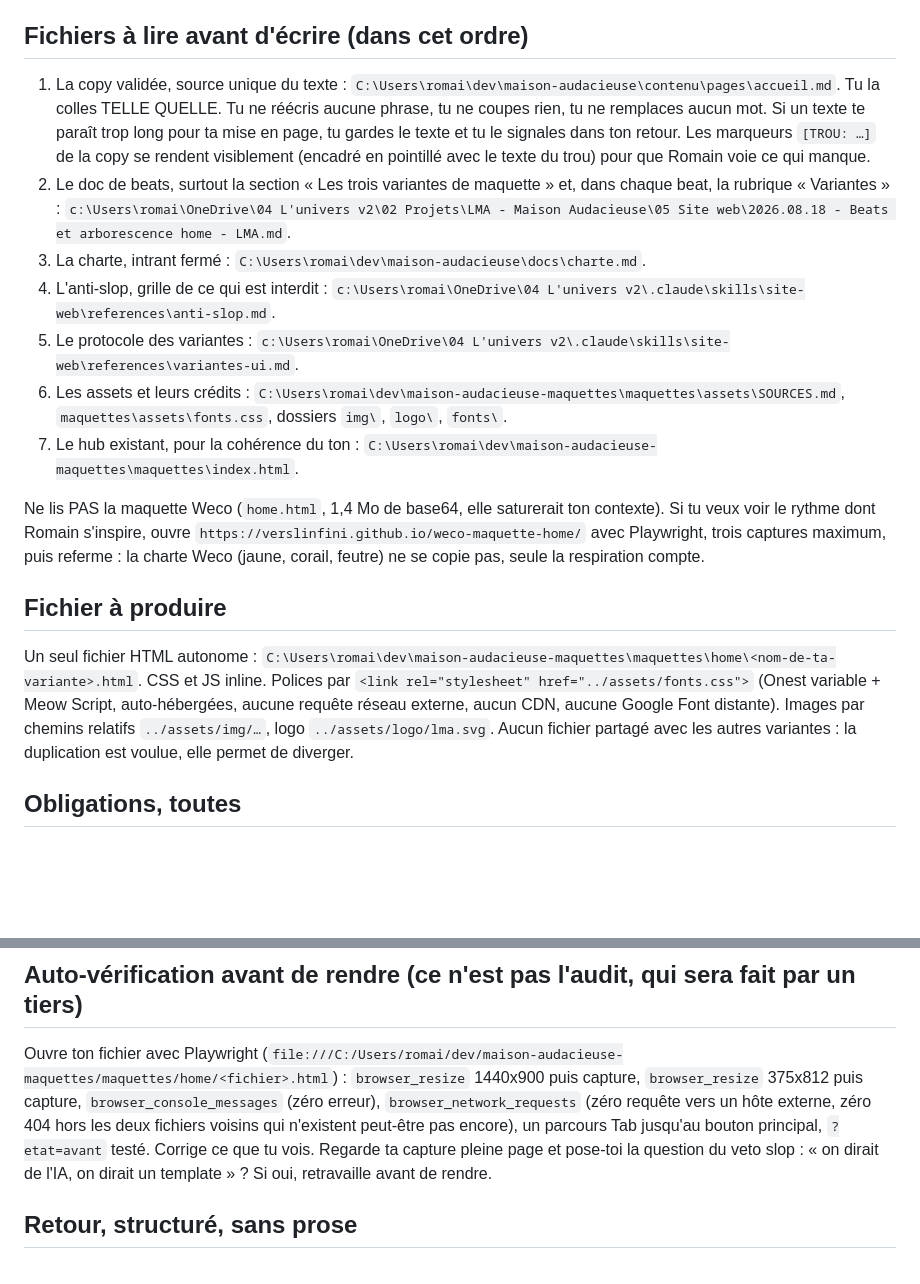
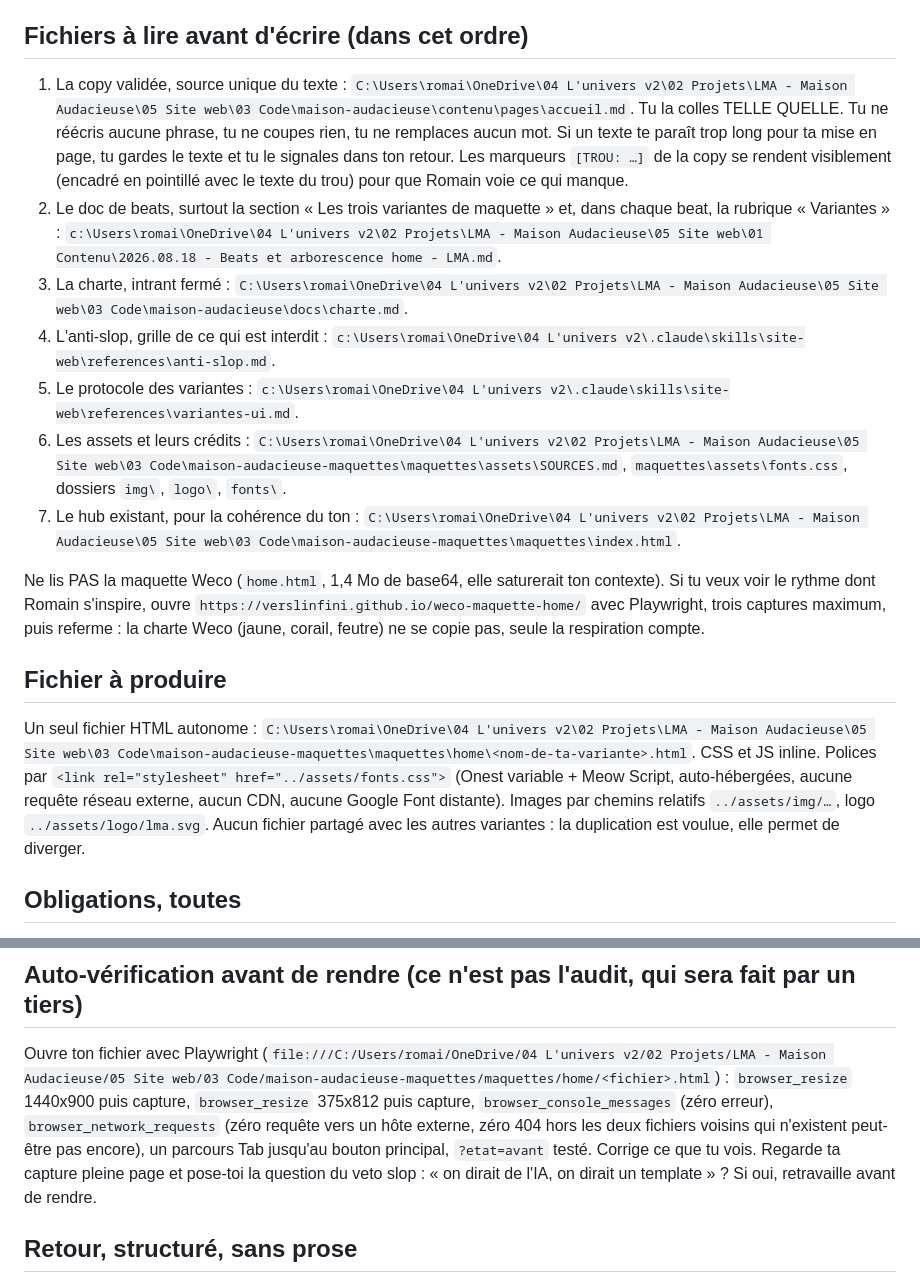
Before and after one commit to verslinfini/maison-audacieuse, a Markdown page: maquettes/BRIEF-maquettes.md, 2 parts joined by grey strips. GitHub-like rendering; blank space fills up the shorter version.

```diff
--- a/maquettes/BRIEF-maquettes.md
+++ b/maquettes/BRIEF-maquettes.md
@@ -3,18 +3,18 @@
 Tu construis UNE variante de maquette HTML de la nouvelle home de maison-audacieuse.fr. Trois variantes sont construites en parallèle par trois agents distincts, chacune radicalement différente de structure, même copy, même charte. Romain choisira plein écran sur GitHub Pages, jamais sur une description. La maquette n'est pas le code de production (la page WordPress sera refaite en blocs Kadence), c'est un objet de décision : elle doit être belle, juste, fidèle à la charte, et représenter honnêtement ce que la page sera.
 
 ## Fichiers à lire avant d'écrire (dans cet ordre)
-1. La copy validée, source unique du texte : `C:\Users\romai\dev\maison-audacieuse\contenu\pages\accueil.md`. Tu la colles TELLE QUELLE. Tu ne réécris aucune phrase, tu ne coupes rien, tu ne remplaces aucun mot. Si un texte te paraît trop long pour ta mise en page, tu gardes le texte et tu le signales dans ton retour. Les marqueurs `[TROU: …]` de la copy se rendent visiblement (encadré en pointillé avec le texte du trou) pour que Romain voie ce qui manque.
-2. Le doc de beats, surtout la section « Les trois variantes de maquette » et, dans chaque beat, la rubrique « Variantes » : `c:\Users\romai\OneDrive\04 L'univers v2\02 Projets\LMA - Maison Audacieuse\05 Site web\2026.08.18 - Beats et arborescence home - LMA.md`.
-3. La charte, intrant fermé : `C:\Users\romai\dev\maison-audacieuse\docs\charte.md`.
+1. La copy validée, source unique du texte : `C:\Users\romai\OneDrive\04 L'univers v2\02 Projets\LMA - Maison Audacieuse\05 Site web\03 Code\maison-audacieuse\contenu\pages\accueil.md`. Tu la colles TELLE QUELLE. Tu ne réécris aucune phrase, tu ne coupes rien, tu ne remplaces aucun mot. Si un texte te paraît trop long pour ta mise en page, tu gardes le texte et tu le signales dans ton retour. Les marqueurs `[TROU: …]` de la copy se rendent visiblement (encadré en pointillé avec le texte du trou) pour que Romain voie ce qui manque.
+2. Le doc de beats, surtout la section « Les trois variantes de maquette » et, dans chaque beat, la rubrique « Variantes » : `c:\Users\romai\OneDrive\04 L'univers v2\02 Projets\LMA - Maison Audacieuse\05 Site web\01 Contenu\2026.08.18 - Beats et arborescence home - LMA.md`.
+3. La charte, intrant fermé : `C:\Users\romai\OneDrive\04 L'univers v2\02 Projets\LMA - Maison Audacieuse\05 Site web\03 Code\maison-audacieuse\docs\charte.md`.
 4. L'anti-slop, grille de ce qui est interdit : `c:\Users\romai\OneDrive\04 L'univers v2\.claude\skills\site-web\references\anti-slop.md`.
 5. Le protocole des variantes : `c:\Users\romai\OneDrive\04 L'univers v2\.claude\skills\site-web\references\variantes-ui.md`.
-6. Les assets et leurs crédits : `C:\Users\romai\dev\maison-audacieuse-maquettes\maquettes\assets\SOURCES.md`, `maquettes\assets\fonts.css`, dossiers `img\`, `logo\`, `fonts\`.
-7. Le hub existant, pour la cohérence du ton : `C:\Users\romai\dev\maison-audacieuse-maquettes\maquettes\index.html`.
+6. Les assets et leurs crédits : `C:\Users\romai\OneDrive\04 L'univers v2\02 Projets\LMA - Maison Audacieuse\05 Site web\03 Code\maison-audacieuse-maquettes\maquettes\assets\SOURCES.md`, `maquettes\assets\fonts.css`, dossiers `img\`, `logo\`, `fonts\`.
+7. Le hub existant, pour la cohérence du ton : `C:\Users\romai\OneDrive\04 L'univers v2\02 Projets\LMA - Maison Audacieuse\05 Site web\03 Code\maison-audacieuse-maquettes\maquettes\index.html`.
 
 Ne lis PAS la maquette Weco (`home.html`, 1,4 Mo de base64, elle saturerait ton contexte). Si tu veux voir le rythme dont Romain s'inspire, ouvre `https://verslinfini.github.io/weco-maquette-home/` avec Playwright, trois captures maximum, puis referme : la charte Weco (jaune, corail, feutre) ne se copie pas, seule la respiration compte.
 
 ## Fichier à produire
-Un seul fichier HTML autonome : `C:\Users\romai\dev\maison-audacieuse-maquettes\maquettes\home\<nom-de-ta-variante>.html`. CSS et JS inline. Polices par `<link rel="stylesheet" href="../assets/fonts.css">` (Onest variable + Meow Script, auto-hébergées, aucune requête réseau externe, aucun CDN, aucune Google Font distante). Images par chemins relatifs `../assets/img/…`, logo `../assets/logo/lma.svg`. Aucun fichier partagé avec les autres variantes : la duplication est voulue, elle permet de diverger.
+Un seul fichier HTML autonome : `C:\Users\romai\OneDrive\04 L'univers v2\02 Projets\LMA - Maison Audacieuse\05 Site web\03 Code\maison-audacieuse-maquettes\maquettes\home\<nom-de-ta-variante>.html`. CSS et JS inline. Polices par `<link rel="stylesheet" href="../assets/fonts.css">` (Onest variable + Meow Script, auto-hébergées, aucune requête réseau externe, aucun CDN, aucune Google Font distante). Images par chemins relatifs `../assets/img/…`, logo `../assets/logo/lma.svg`. Aucun fichier partagé avec les autres variantes : la duplication est voulue, elle permet de diverger.
 
 ## Obligations, toutes
 - `<!doctype html>`, `<html lang="fr">`, `<meta charset="utf-8">`, viewport, `<meta name="robots" content="noindex, nofollow">`, `<title>` = le title Yoast de la copy.
@@ -35,7 +35,7 @@ Un seul fichier HTML autonome : `C:\Users\romai\dev\maison-audacieuse-maquettes\
 - Aucun texte hors copy à part : le badge, le sélecteur, les mentions « à venir », le `title` du CTA, les crédits image. Aucun lorem ipsum.
 
 ## Auto-vérification avant de rendre (ce n'est pas l'audit, qui sera fait par un tiers)
-Ouvre ton fichier avec Playwright (`file:///C:/Users/romai/dev/maison-audacieuse-maquettes/maquettes/home/<fichier>.html`) : `browser_resize` 1440x900 puis capture, `browser_resize` 375x812 puis capture, `browser_console_messages` (zéro erreur), `browser_network_requests` (zéro requête vers un hôte externe, zéro 404 hors les deux fichiers voisins qui n'existent peut-être pas encore), un parcours Tab jusqu'au bouton principal, `?etat=avant` testé. Corrige ce que tu vois. Regarde ta capture pleine page et pose-toi la question du veto slop : « on dirait de l'IA, on dirait un template » ? Si oui, retravaille avant de rendre.
+Ouvre ton fichier avec Playwright (`file:///C:/Users/romai/OneDrive/04 L'univers v2/02 Projets/LMA - Maison Audacieuse/05 Site web/03 Code/maison-audacieuse-maquettes/maquettes/home/<fichier>.html`) : `browser_resize` 1440x900 puis capture, `browser_resize` 375x812 puis capture, `browser_console_messages` (zéro erreur), `browser_network_requests` (zéro requête vers un hôte externe, zéro 404 hors les deux fichiers voisins qui n'existent peut-être pas encore), un parcours Tab jusqu'au bouton principal, `?etat=avant` testé. Corrige ce que tu vois. Regarde ta capture pleine page et pose-toi la question du veto slop : « on dirait de l'IA, on dirait un template » ? Si oui, retravaille avant de rendre.
 
 ## Retour, structuré, sans prose
 STATUT: ok | bloqué | partiel
```
Also changed, not shown: docs/preproduction.md (deleted, +0 -90 lines).
